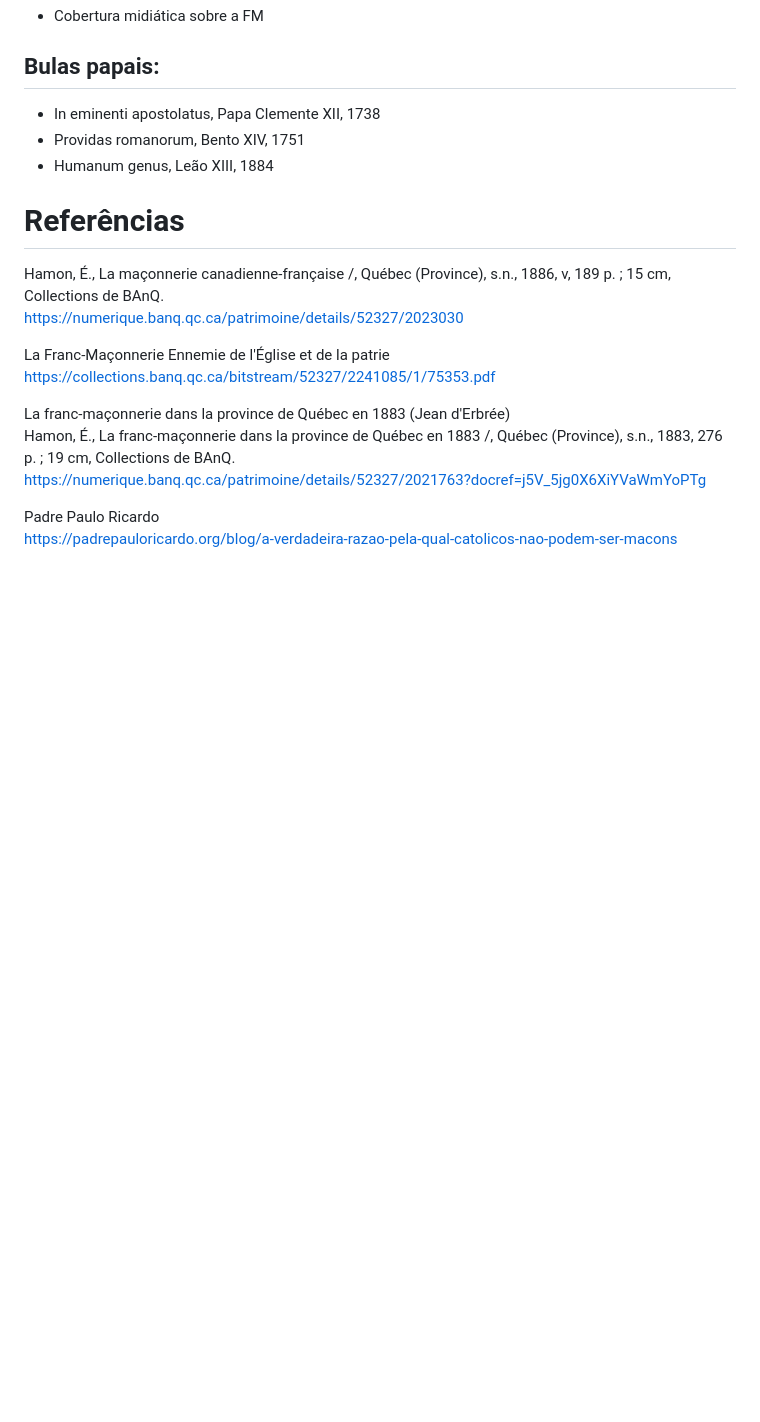
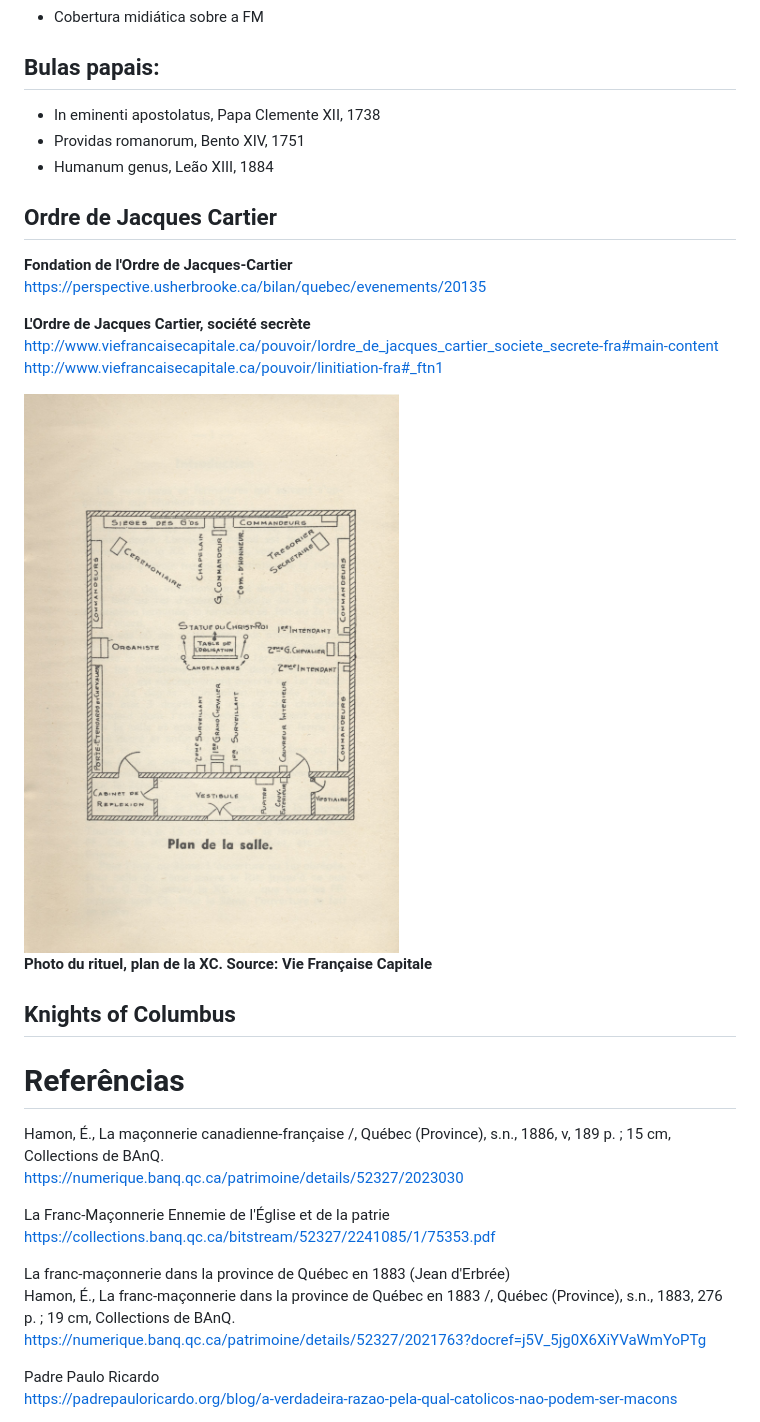
Before and after one commit to torjc01/DB33, a Markdown page: antiMaconismo.md, the part around the change. GitHub-like rendering; pictures changed too: images/OJC/Temple.jpg (added); blank space fills up the shorter version.

Commit message:
[doc] inclusao informacoes OJC
Signed-off-by: Julio Cesar Torres dos Santos <julio.cesartorres@mcn.gouv.qc.ca>

```diff
--- a/antiMaconismo.md
+++ b/antiMaconismo.md
@@ -45,6 +45,25 @@
 - Providas romanorum, Bento XIV, 1751
 - Humanum genus, Leão XIII, 1884
 
+## Ordre de Jacques Cartier
+
+**Fondation de l'Ordre de Jacques-Cartier**
+https://perspective.usherbrooke.ca/bilan/quebec/evenements/20135
+
+**L'Ordre de Jacques Cartier, société secrète**
+http://www.viefrancaisecapitale.ca/pouvoir/lordre_de_jacques_cartier_societe_secrete-fra#main-content
+http://www.viefrancaisecapitale.ca/pouvoir/linitiation-fra#_ftn1
+
+
+<img src="images/OJC/Temple.jpg" width="600" />
+
+**Photo du rituel, plan de la XC. Source: Vie Française Capitale**
+
+
+## Knights of Columbus
+
+
+
 # Referências
 
 Hamon, É., La maçonnerie canadienne-française /, Québec (Province), s.n., 1886, v, 189 p. ; 15 cm, Collections de BAnQ.
```
Also changed, not shown: images/OJC/Imprimatur.jpg (added), images/OJC/Rituel.jpg (added).
